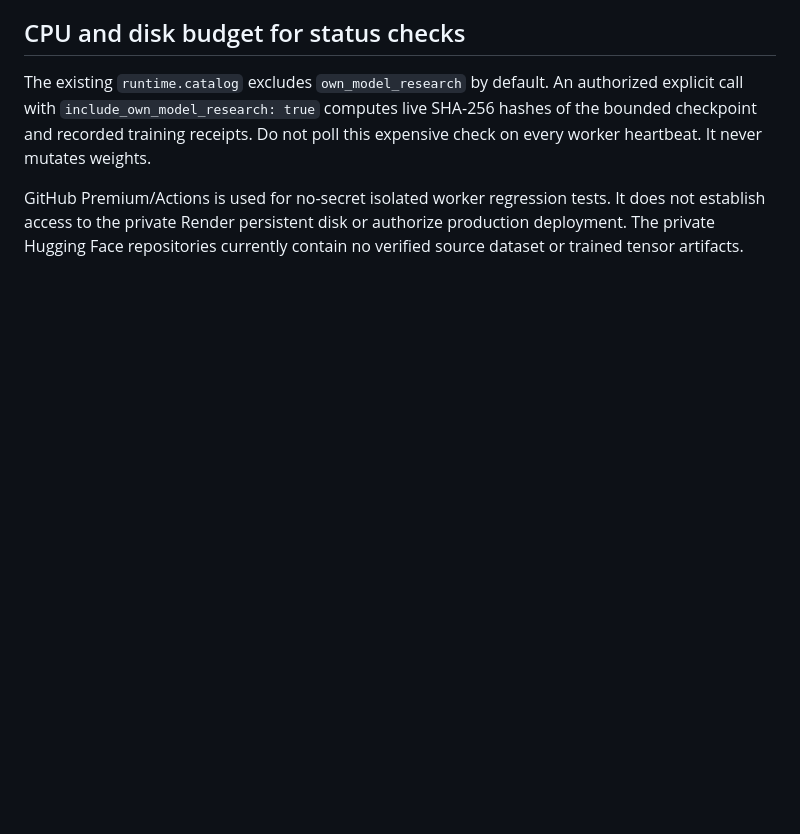
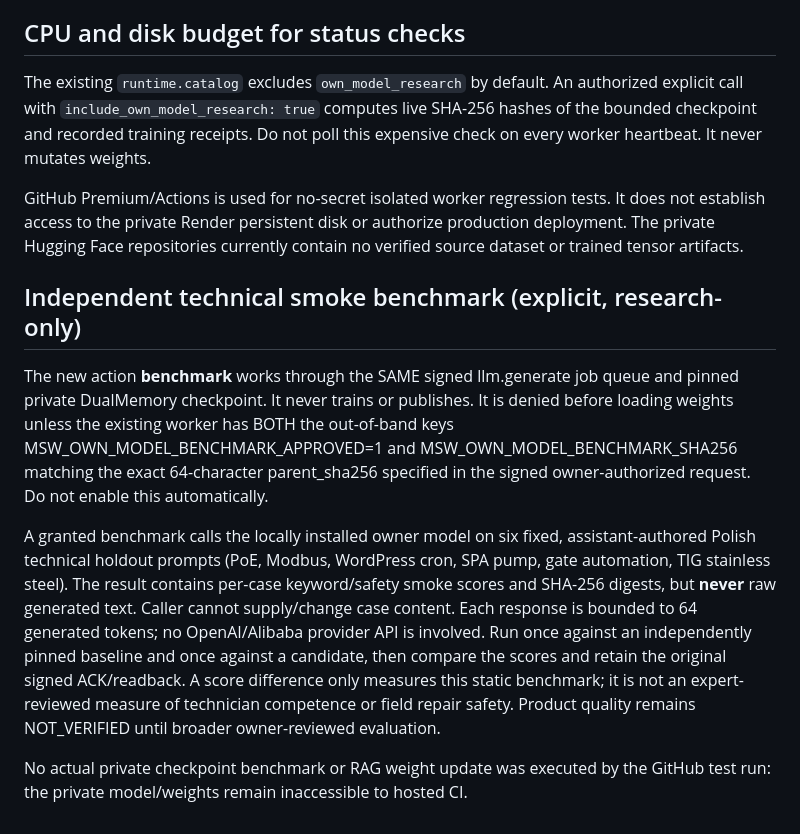
Before and after one commit to flyxpressWarszawa/KonyWarsaw, a Markdown page: msw-autonomous-engine/APPROVED-RAG-WEIGHT-TRAINING.md, the part around the change. Rendered like a GitHub page; blank space fills up the shorter version.

Commit message:
Document opt-in private-checkpoint technical benchmark and evidence scope

```diff
--- a/msw-autonomous-engine/APPROVED-RAG-WEIGHT-TRAINING.md
+++ b/msw-autonomous-engine/APPROVED-RAG-WEIGHT-TRAINING.md
@@ -65,3 +65,27 @@ GitHub Premium/Actions is used for no-secret isolated worker regression tests.
 It does not establish access to the private Render persistent disk or authorize
 production deployment. The private Hugging Face repositories currently contain
 no verified source dataset or trained tensor artifacts.
+
+## Independent technical smoke benchmark (explicit, research-only)
+
+The new action **benchmark** works through the SAME signed llm.generate job
+queue and pinned private DualMemory checkpoint. It never trains or publishes.
+It is denied before loading weights unless the existing worker has BOTH the
+out-of-band keys MSW_OWN_MODEL_BENCHMARK_APPROVED=1 and
+MSW_OWN_MODEL_BENCHMARK_SHA256 matching the exact 64-character parent_sha256
+specified in the signed owner-authorized request. Do not enable this automatically.
+
+A granted benchmark calls the locally installed owner model on six fixed,
+assistant-authored Polish technical holdout prompts (PoE, Modbus, WordPress
+cron, SPA pump, gate automation, TIG stainless steel). The result contains
+per-case keyword/safety smoke scores and SHA-256 digests, but **never** raw
+generated text. Caller cannot supply/change case content. Each response is
+bounded to 64 generated tokens; no OpenAI/Alibaba provider API is involved.
+Run once against an independently pinned baseline and once against a candidate,
+then compare the scores and retain the original signed ACK/readback. A score
+difference only measures this static benchmark; it is not an expert-reviewed
+measure of technician competence or field repair safety. Product quality
+remains NOT_VERIFIED until broader owner-reviewed evaluation.
+
+No actual private checkpoint benchmark or RAG weight update was executed by
+the GitHub test run: the private model/weights remain inaccessible to hosted CI.
```
